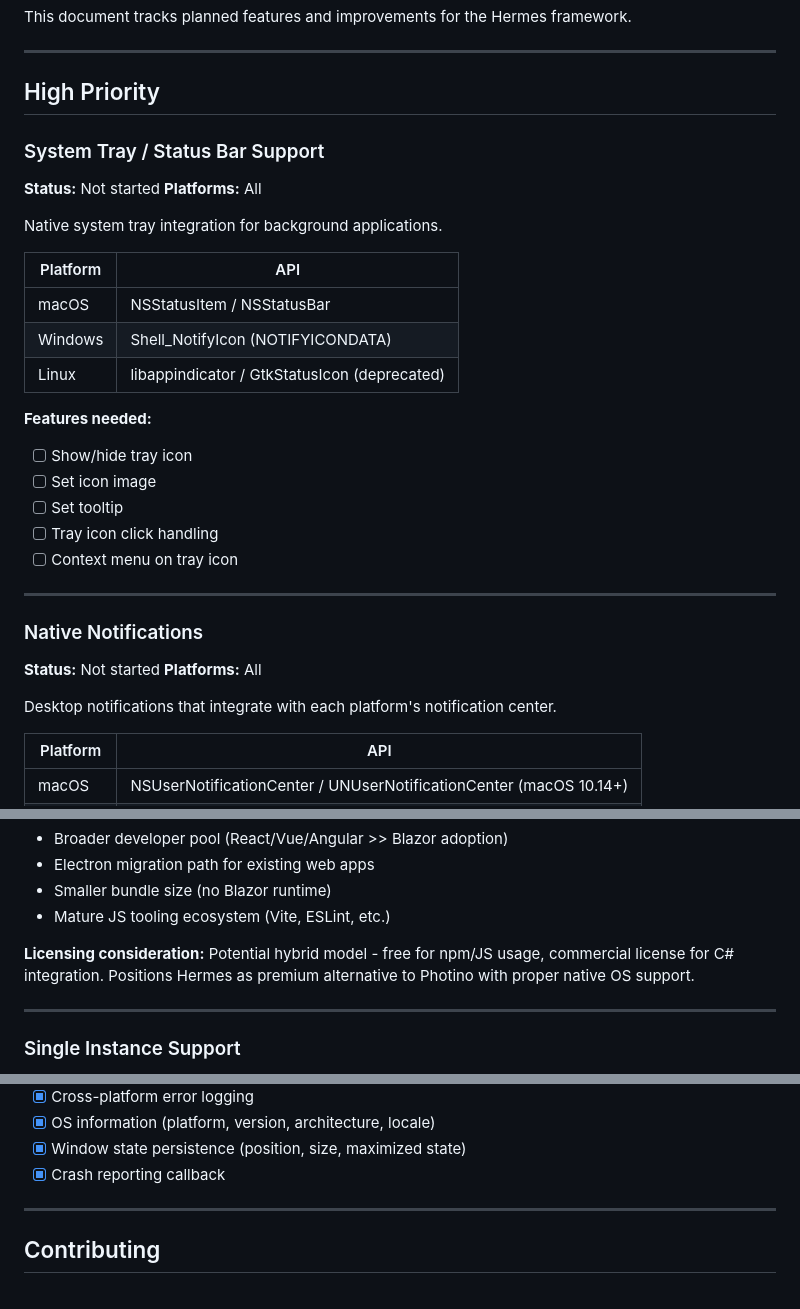
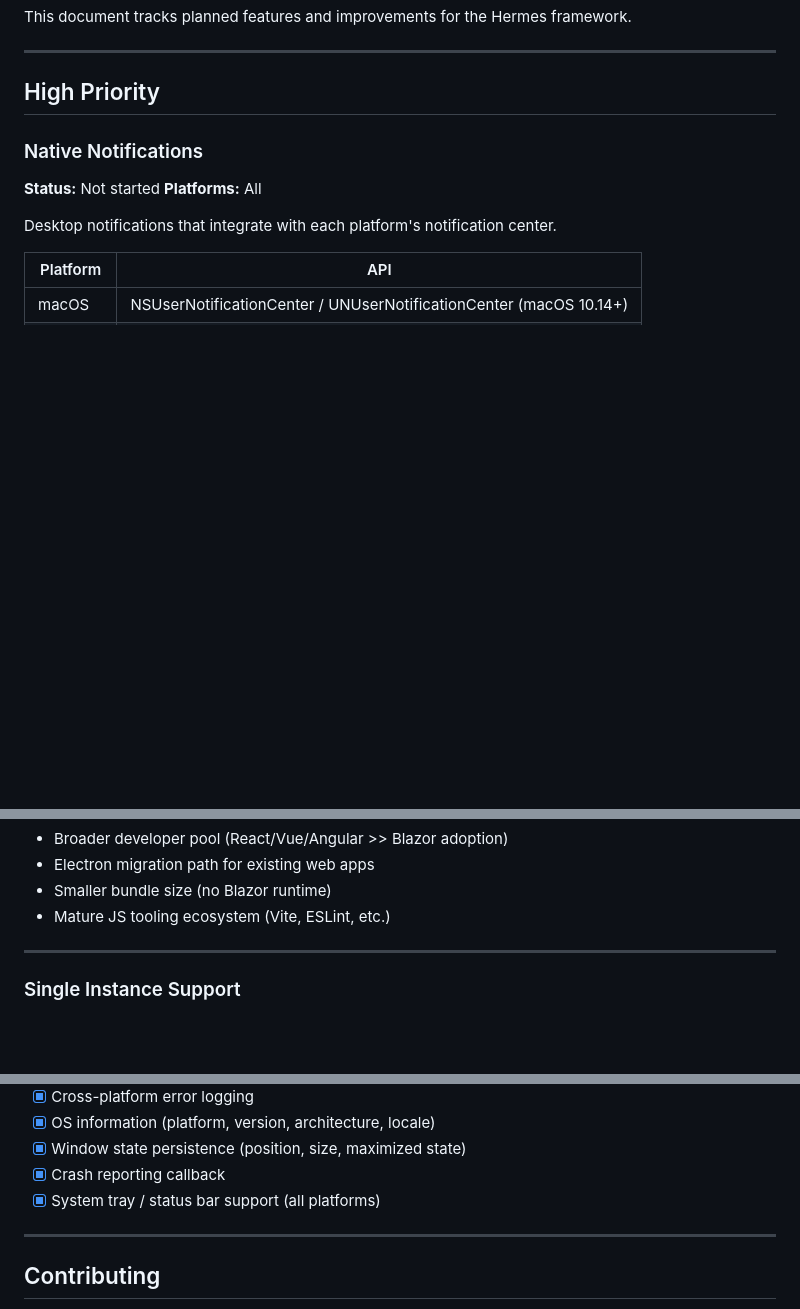
Before and after one commit to Mythetech/Hermes, a Markdown page: ROADMAP.md, 3 parts joined by grey strips. Rendered like a GitHub page; blank space fills up the shorter version.

Commit message:
docs: update system tray completion status

```diff
--- a/ROADMAP.md
+++ b/ROADMAP.md
@@ -5,29 +5,6 @@ This document tracks planned features and improvements for the Hermes framework.
 ---
 
 ## High Priority
-
-### System Tray / Status Bar Support
-
-**Status:** Not started
-**Platforms:** All
-
-Native system tray integration for background applications.
-
-| Platform | API                                          |
-| -------- | -------------------------------------------- |
-| macOS    | NSStatusItem / NSStatusBar                   |
-| Windows  | Shell_NotifyIcon (NOTIFYICONDATA)            |
-| Linux    | libappindicator / GtkStatusIcon (deprecated) |
-
-**Features needed:**
-
-- [ ] Show/hide tray icon
-- [ ] Set icon image
-- [ ] Set tooltip
-- [ ] Tray icon click handling
-- [ ] Context menu on tray icon
-
----
 
 ### Native Notifications
 
@@ -98,8 +75,6 @@ Enable React, Vue, Angular, Svelte and other JS/TS frameworks as an alternative
 - Electron migration path for existing web apps
 - Smaller bundle size (no Blazor runtime)
 - Mature JS tooling ecosystem (Vite, ESLint, etc.)
-
-**Licensing consideration:** Potential hybrid model - free for npm/JS usage, commercial license for C# integration. Positions Hermes as premium alternative to Photino with proper native OS support.
 
 ---
 
@@ -305,6 +280,7 @@ bool isEnabled = HermesApplication.AutostartEnabled;
 - [x] OS information (platform, version, architecture, locale)
 - [x] Window state persistence (position, size, maximized state)
 - [x] Crash reporting callback
+- [x] System tray / status bar support (all platforms)
 
 ---
 
```
